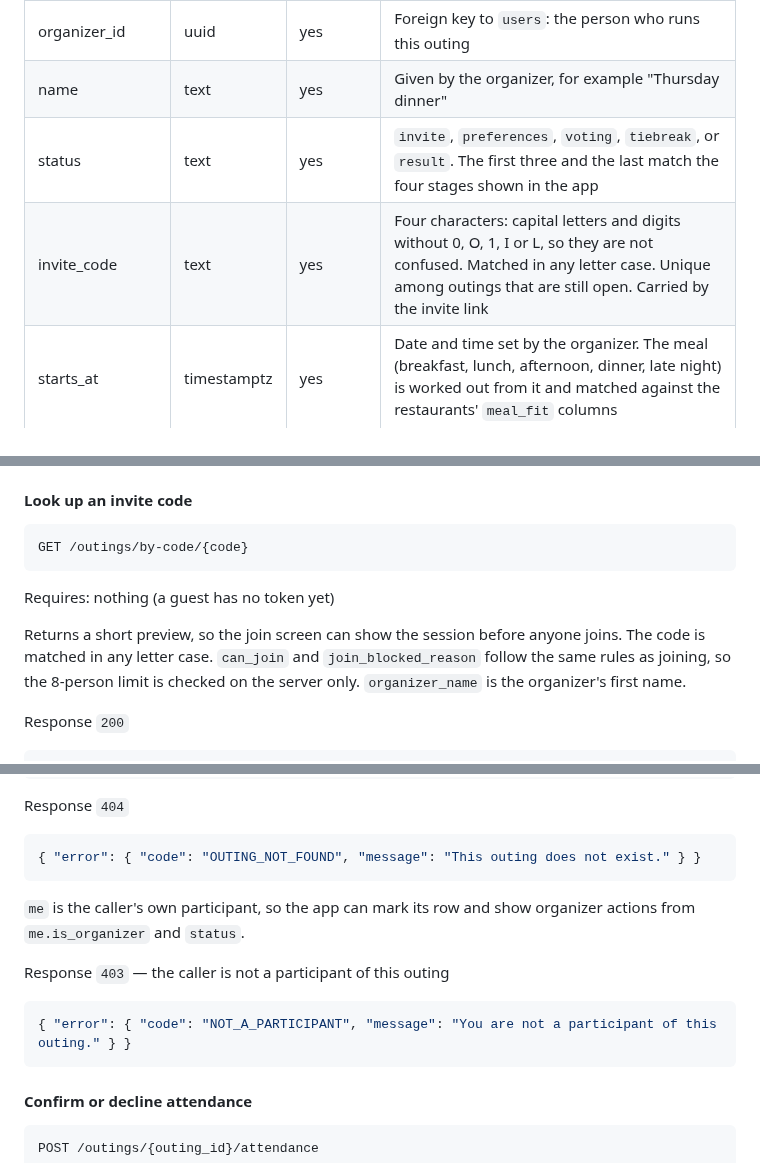
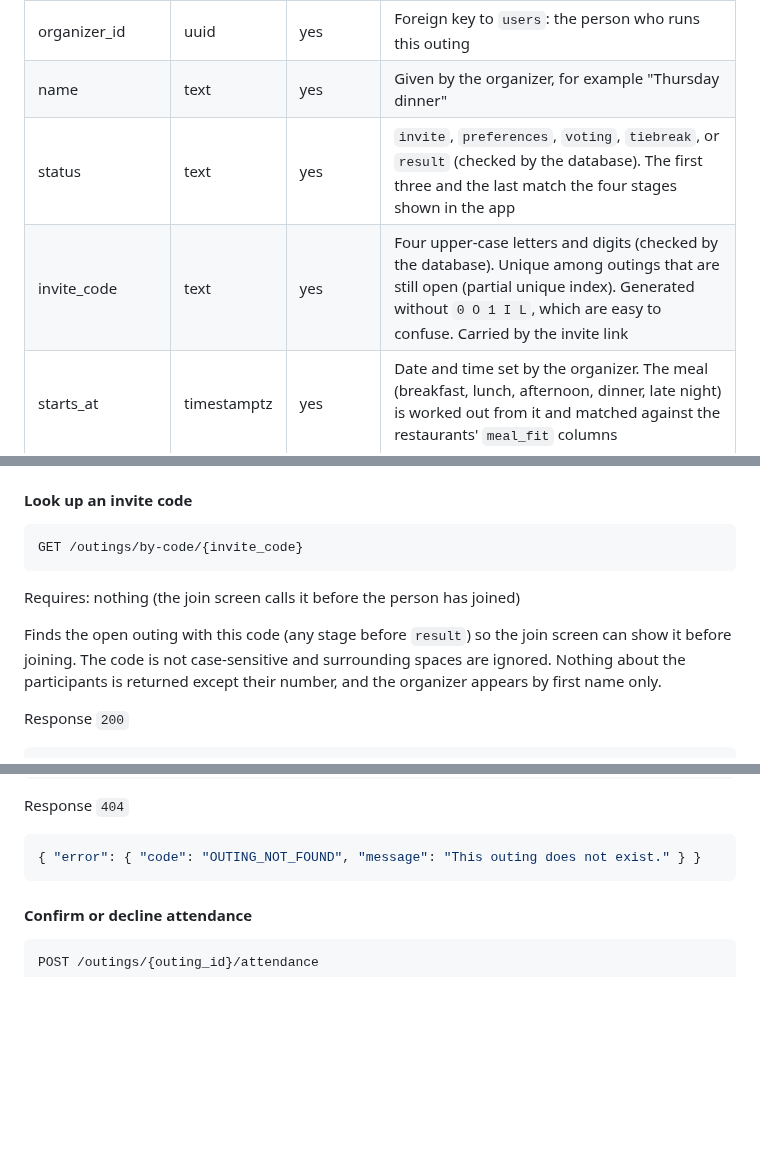
Before and after one commit to shathaaa1110-arch/Portfolio-Project, a Markdown page: Docs/TechnicalDoc.md, 3 parts joined by grey strips. Drawn GitHub-style; blank space fills up the shorter version.

Commit message:
docs: restore TechnicalDoc from deployment and add the lookup row (FE-09)

````diff
--- a/Docs/TechnicalDoc.md
+++ b/Docs/TechnicalDoc.md
@@ -496,8 +496,8 @@ One row per occasion, whether a one-off session or one of a group's outings.
 | group_id | uuid | no | Foreign key to `groups`. Empty for a one-off session |
 | organizer_id | uuid | yes | Foreign key to `users`: the person who runs this outing |
 | name | text | yes | Given by the organizer, for example "Thursday dinner" |
-| status | text | yes | `invite`, `preferences`, `voting`, `tiebreak`, or `result`. The first three and the last match the four stages shown in the app |
-| invite_code | text | yes | Four characters: capital letters and digits without 0, O, 1, I or L, so they are not confused. Matched in any letter case. Unique among outings that are still open. Carried by the invite link |
+| status | text | yes | `invite`, `preferences`, `voting`, `tiebreak`, or `result` (checked by the database). The first three and the last match the four stages shown in the app |
+| invite_code | text | yes | Four upper-case letters and digits (checked by the database). Unique among outings that are still open (partial unique index). Generated without `0 O 1 I L`, which are easy to confuse. Carried by the invite link |
 | starts_at | timestamptz | yes | Date and time set by the organizer. The meal (breakfast, lunch, afternoon, dinner, late night) is worked out from it and matched against the restaurants' `meal_fit` columns |
 | district | text | yes | Meeting area chosen by the organizer: an `id` from `districts`. Distances are measured from that district's centre |
 | tiebreak_ends_at | timestamptz | no | Set when a tie-break starts: the moment the 30 seconds end |
@@ -1436,11 +1436,11 @@ Internally, this endpoint and group creation (4.4) share the same outing-creatio
 #### Look up an invite code
 
 ```http
-GET /outings/by-code/{code}
-```
-Requires: nothing (a guest has no token yet)
-
-Returns a short preview, so the join screen can show the session before anyone joins. The code is matched in any letter case. `can_join` and `join_blocked_reason` follow the same rules as joining, so the 8-person limit is checked on the server only. `organizer_name` is the organizer's first name.
+GET /outings/by-code/{invite_code}
+```
+Requires: nothing (the join screen calls it before the person has joined)
+
+Finds the open outing with this code (any stage before `result`) so the join screen can show it before joining. The code is not case-sensitive and surrounding spaces are ignored. Nothing about the participants is returned except their number, and the organizer appears by first name only.
 
 Response `200`
 ```json
@@ -1571,13 +1571,6 @@ Response `403`
 Response `404`
 ```json
 { "error": { "code": "OUTING_NOT_FOUND", "message": "This outing does not exist." } }
-```
-
-`me` is the caller's own participant, so the app can mark its row and show organizer actions from `me.is_organizer` and `status`.
-
-Response `403` — the caller is not a participant of this outing
-```json
-{ "error": { "code": "NOT_A_PARTICIPANT", "message": "You are not a participant of this outing." } }
 ```
 
 #### Confirm or decline attendance
````
Also changed, not shown: other parts of Docs/TechnicalDoc.md (+4 -4 lines).
